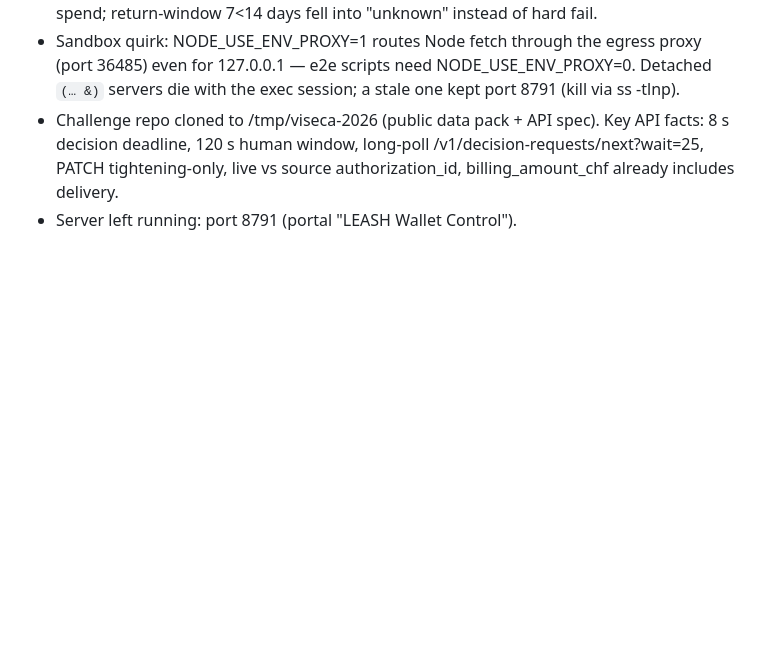
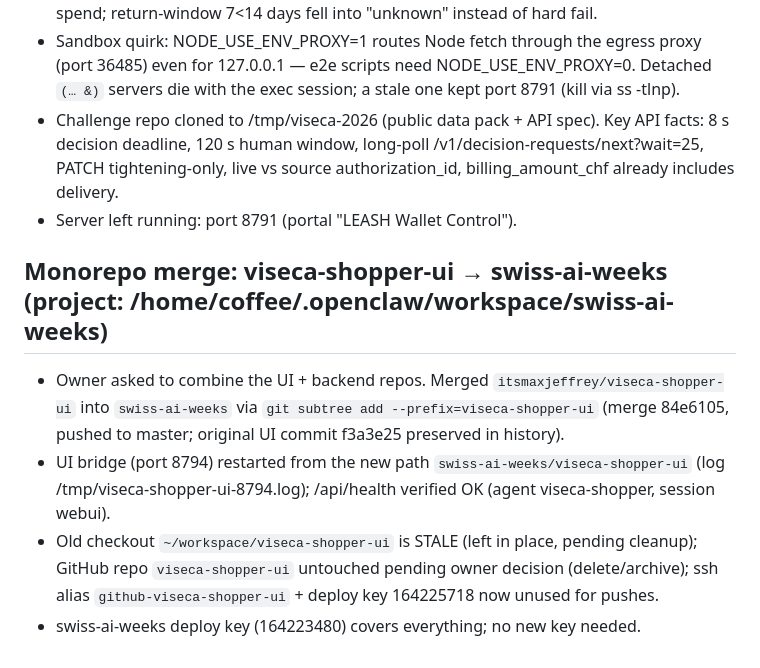
Before and after one commit to itsmaxjeffrey/swiss-ai-weeks, a Markdown page: memory/2026-09-23.md, the part around the change. Drawn GitHub-style; blank space fills up the shorter version.

Commit message:
Daily memory: monorepo merge record

```diff
--- a/memory/2026-09-23.md
+++ b/memory/2026-09-23.md
@@ -147,3 +147,18 @@ Owner asked to "just solve" https://zh.ai-weeks.ch/challenges/agent-on-a-leash
   /v1/decision-requests/next?wait=25, PATCH tightening-only, live vs source
   authorization_id, billing_amount_chf already includes delivery.
 - Server left running: port 8791 (portal "LEASH Wallet Control").
+
+## Monorepo merge: viseca-shopper-ui → swiss-ai-weeks (project: /home/coffee/.openclaw/workspace/swiss-ai-weeks)
+
+<!-- project: /home/coffee/.openclaw/workspace/swiss-ai-weeks -->
+
+- Owner asked to combine the UI + backend repos. Merged `itsmaxjeffrey/viseca-shopper-ui`
+  into `swiss-ai-weeks` via `git subtree add --prefix=viseca-shopper-ui` (merge 84e6105,
+  pushed to master; original UI commit f3a3e25 preserved in history).
+- UI bridge (port 8794) restarted from the new path
+  `swiss-ai-weeks/viseca-shopper-ui` (log /tmp/viseca-shopper-ui-8794.log);
+  /api/health verified OK (agent viseca-shopper, session webui).
+- Old checkout `~/workspace/viseca-shopper-ui` is STALE (left in place, pending cleanup);
+  GitHub repo `viseca-shopper-ui` untouched pending owner decision (delete/archive);
+  ssh alias `github-viseca-shopper-ui` + deploy key 164225718 now unused for pushes.
+- swiss-ai-weeks deploy key (164223480) covers everything; no new key needed.
```
